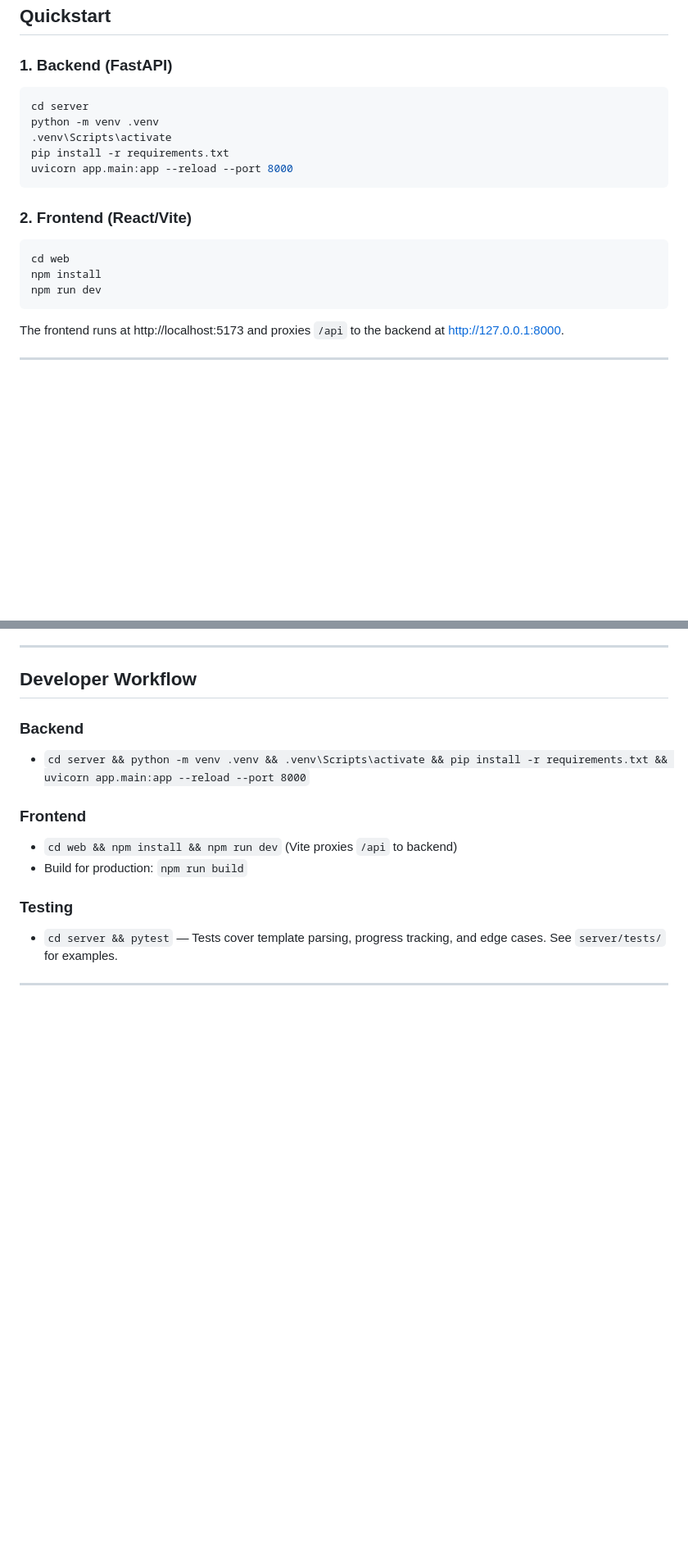
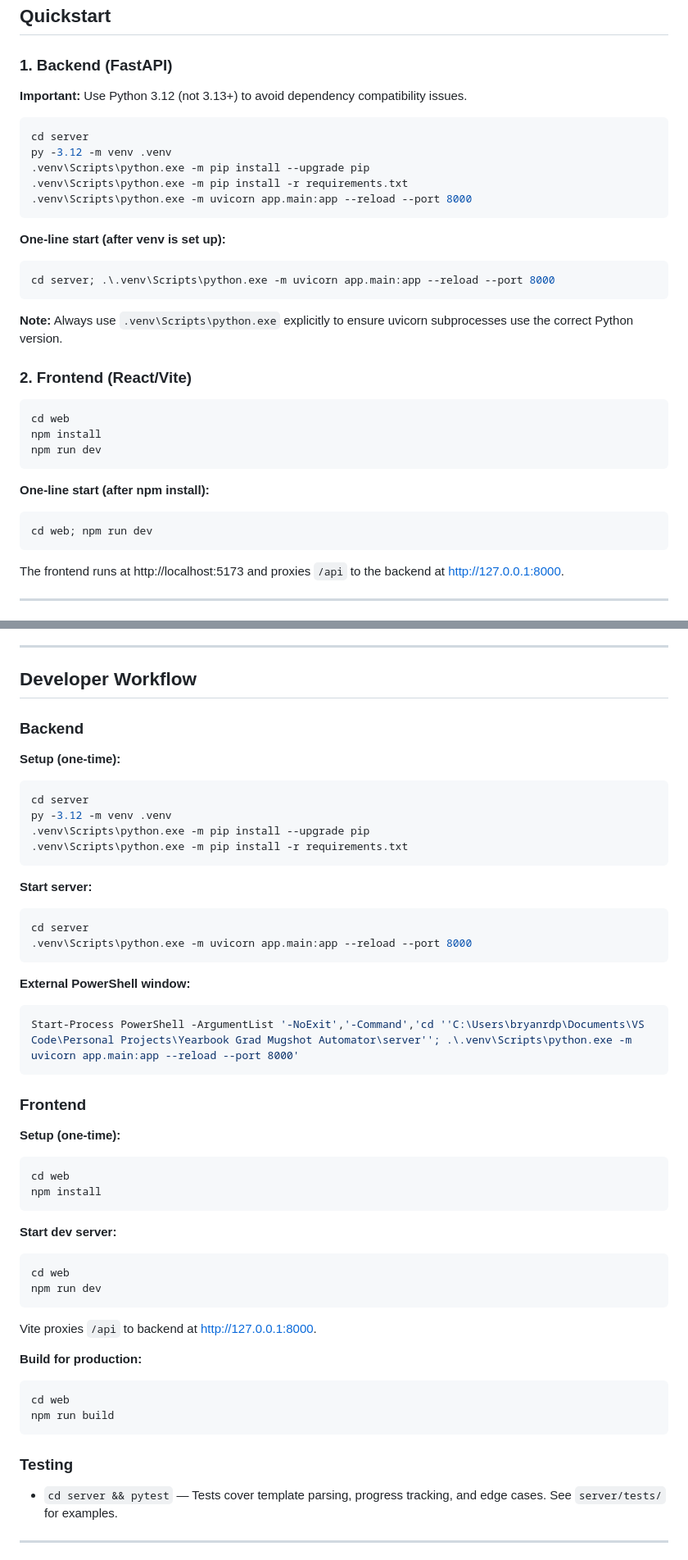
Before and after one commit to Sighton-GH/YearbookAutomator, a Markdown page: README.md, 2 parts joined by grey strips. Shown at 82% size. Drawn GitHub-style; blank space fills up the shorter version.

Commit message:
Refactor code structure and remove redundant code blocks for improved readability and maintainability

````diff
--- a/README.md
+++ b/README.md
@@ -21,13 +21,22 @@ It is built with FastAPI (Python backend) and React/Vite (frontend), and is desi
 
 ### 1. Backend (FastAPI)
 
+**Important:** Use Python 3.12 (not 3.13+) to avoid dependency compatibility issues.
+
 ```sh
 cd server
-python -m venv .venv
-.venv\Scripts\activate
-pip install -r requirements.txt
-uvicorn app.main:app --reload --port 8000
+py -3.12 -m venv .venv
+.venv\Scripts\python.exe -m pip install --upgrade pip
+.venv\Scripts\python.exe -m pip install -r requirements.txt
+.venv\Scripts\python.exe -m uvicorn app.main:app --reload --port 8000
 ```
+
+**One-line start (after venv is set up):**
+```powershell
+cd server; .\.venv\Scripts\python.exe -m uvicorn app.main:app --reload --port 8000
+```
+
+**Note:** Always use `.venv\Scripts\python.exe` explicitly to ensure uvicorn subprocesses use the correct Python version.
 
 ### 2. Frontend (React/Vite)
 
@@ -35,6 +44,11 @@ uvicorn app.main:app --reload --port 8000
 cd web
 npm install
 npm run dev
+```
+
+**One-line start (after npm install):**
+```powershell
+cd web; npm run dev
 ```
 
 The frontend runs at http://localhost:5173 and proxies `/api` to the backend at http://127.0.0.1:8000.
@@ -203,11 +217,45 @@ If you’re trying to understand the codebase quickly, these files are the main
 ## Developer Workflow
 
 ### Backend
-- `cd server && python -m venv .venv && .venv\Scripts\activate && pip install -r requirements.txt && uvicorn app.main:app --reload --port 8000`
+**Setup (one-time):**
+```powershell
+cd server
+py -3.12 -m venv .venv
+.venv\Scripts\python.exe -m pip install --upgrade pip
+.venv\Scripts\python.exe -m pip install -r requirements.txt
+```
+
+**Start server:**
+```powershell
+cd server
+.venv\Scripts\python.exe -m uvicorn app.main:app --reload --port 8000
+```
+
+**External PowerShell window:**
+```powershell
+Start-Process PowerShell -ArgumentList '-NoExit','-Command','cd ''C:\Users\bryanrdp\Documents\VS Code\Personal Projects\Yearbook Grad Mugshot Automator\server''; .\.venv\Scripts\python.exe -m uvicorn app.main:app --reload --port 8000'
+```
 
 ### Frontend
-- `cd web && npm install && npm run dev` (Vite proxies `/api` to backend)
-- Build for production: `npm run build`
+**Setup (one-time):**
+```powershell
+cd web
+npm install
+```
+
+**Start dev server:**
+```powershell
+cd web
+npm run dev
+```
+
+Vite proxies `/api` to backend at http://127.0.0.1:8000.
+
+**Build for production:**
+```powershell
+cd web
+npm run build
+```
 
 ### Testing
 - `cd server && pytest` — Tests cover template parsing, progress tracking, and edge cases. See `server/tests/` for examples.
````
